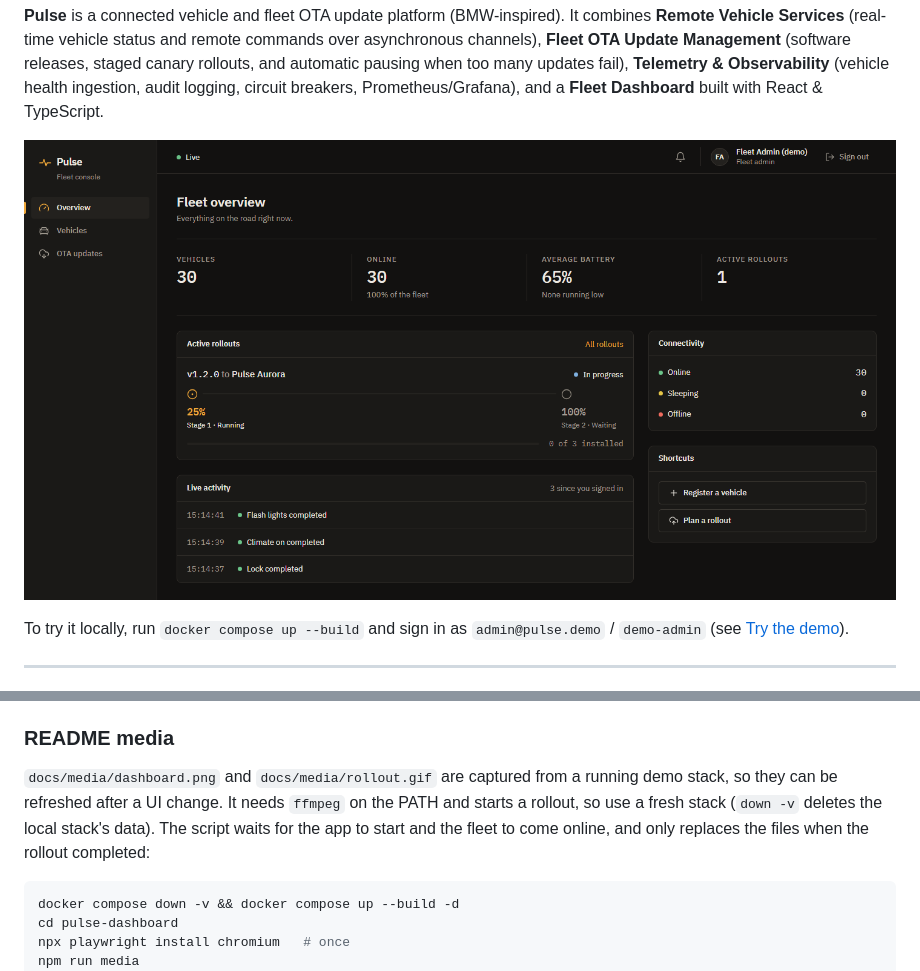
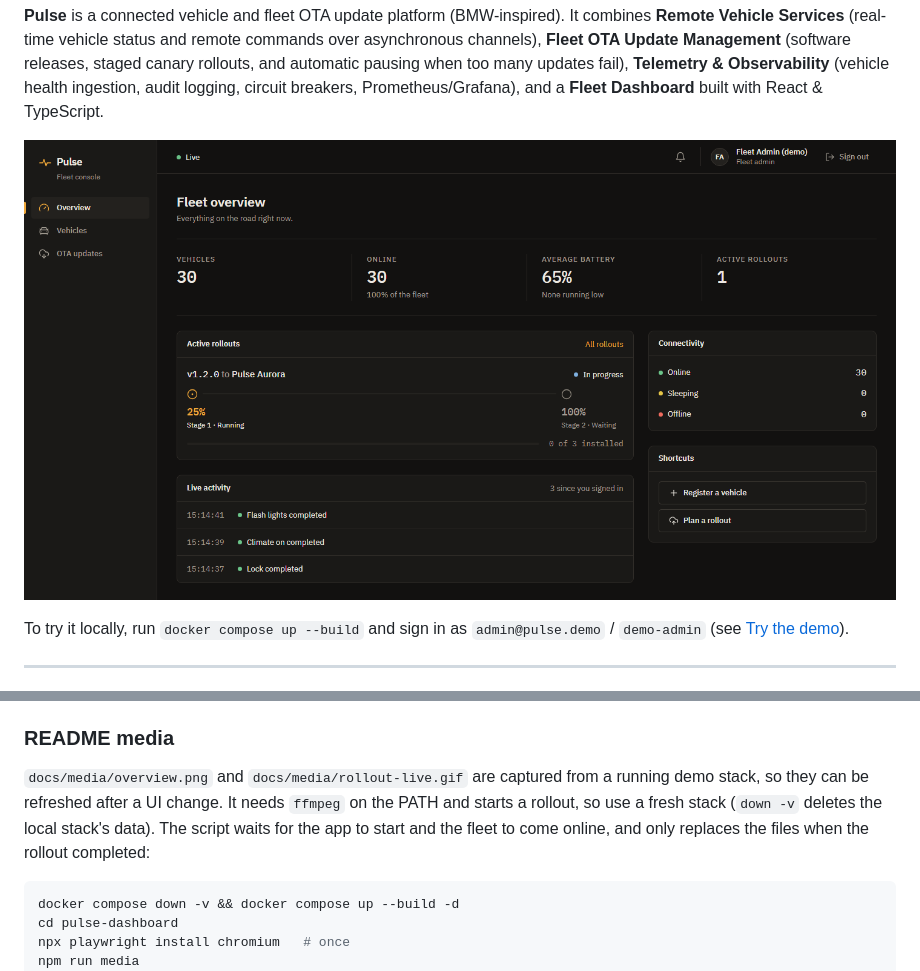
Before and after one commit to basarsy/pulse, a Markdown page: README.md, 2 parts joined by grey strips. Drawn GitHub-style.

````diff
--- a/README.md
+++ b/README.md
@@ -16,7 +16,7 @@
 
 **Pulse** is a connected vehicle and fleet OTA update platform (BMW-inspired). It combines **Remote Vehicle Services** (real-time vehicle status and remote commands over asynchronous channels), **Fleet OTA Update Management** (software releases, staged canary rollouts, and automatic pausing when too many updates fail), **Telemetry & Observability** (vehicle health ingestion, audit logging, circuit breakers, Prometheus/Grafana), and a **Fleet Dashboard** built with React & TypeScript.
 
-![The Pulse fleet dashboard with the demo fleet: 30 vehicles online, a rollout in progress and live command results](docs/media/dashboard.png)
+![The Pulse fleet dashboard with the demo fleet: 30 vehicles online, a rollout in progress and live command results](docs/media/overview.png)
 
 To try it locally, run `docker compose up --build` and sign in as `admin@pulse.demo` / `demo-admin` (see [Try the demo](#try-the-demo)).
 
@@ -393,7 +393,7 @@ When the app runs from your IDE (Option B), start Prometheus and Grafana too (`d
 
 ### README media
 
-`docs/media/dashboard.png` and `docs/media/rollout.gif` are captured from a running demo stack, so they can be refreshed after a UI change. It needs `ffmpeg` on the PATH and starts a rollout, so use a fresh stack (`down -v` deletes the local stack's data). The script waits for the app to start and the fleet to come online, and only replaces the files when the rollout completed:
+`docs/media/overview.png` and `docs/media/rollout-live.gif` are captured from a running demo stack, so they can be refreshed after a UI change. It needs `ffmpeg` on the PATH and starts a rollout, so use a fresh stack (`down -v` deletes the local stack's data). The script waits for the app to start and the fleet to come online, and only replaces the files when the rollout completed:
 
 ```bash
 docker compose down -v && docker compose up --build -d
````
Also changed, not shown: other parts of README.md (+1 -1 lines), docs/media/overview.png (renamed from docs/media/dashboard.png), 3 other files.
